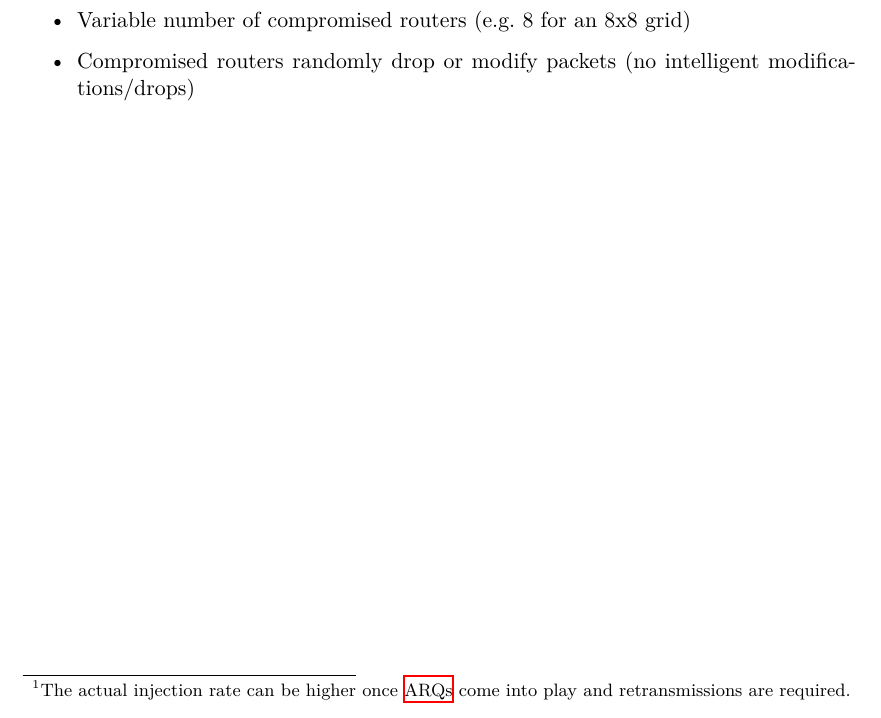
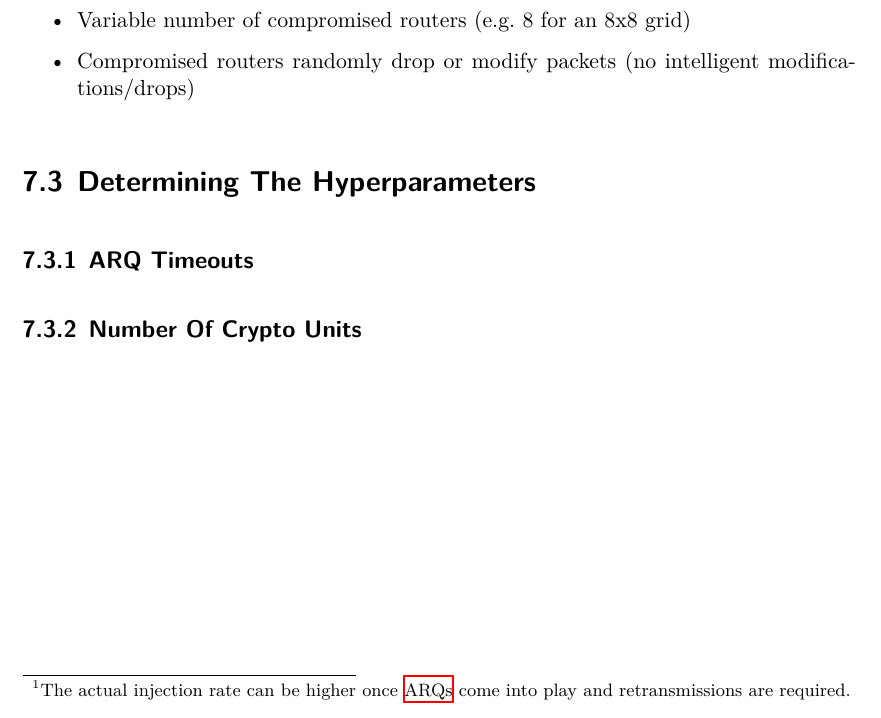
Before and after one commit to huljar/diploma-thesis, a LaTeX thesis (diplom.tex, which reads kapitel/experiments.tex): part of page 29 of 41, cut so that both start at the same text. Compiled offline with XeLaTeX.

Commit message:
Added a small note

```diff
--- a/kapitel/experiments.tex
+++ b/kapitel/experiments.tex
@@ -7,3 +7,7 @@ and retransmissions are required.}
     \item Variable number of compromised routers (e.g. 8 for an 8x8 grid)
     \item Compromised routers randomly drop or modify packets (no intelligent modifications/drops)
 \end{itemize}
+
+\section{Determining The Hyperparameters}
+\subsection{ARQ Timeouts}
+\subsection{Number Of Crypto Units}
```
